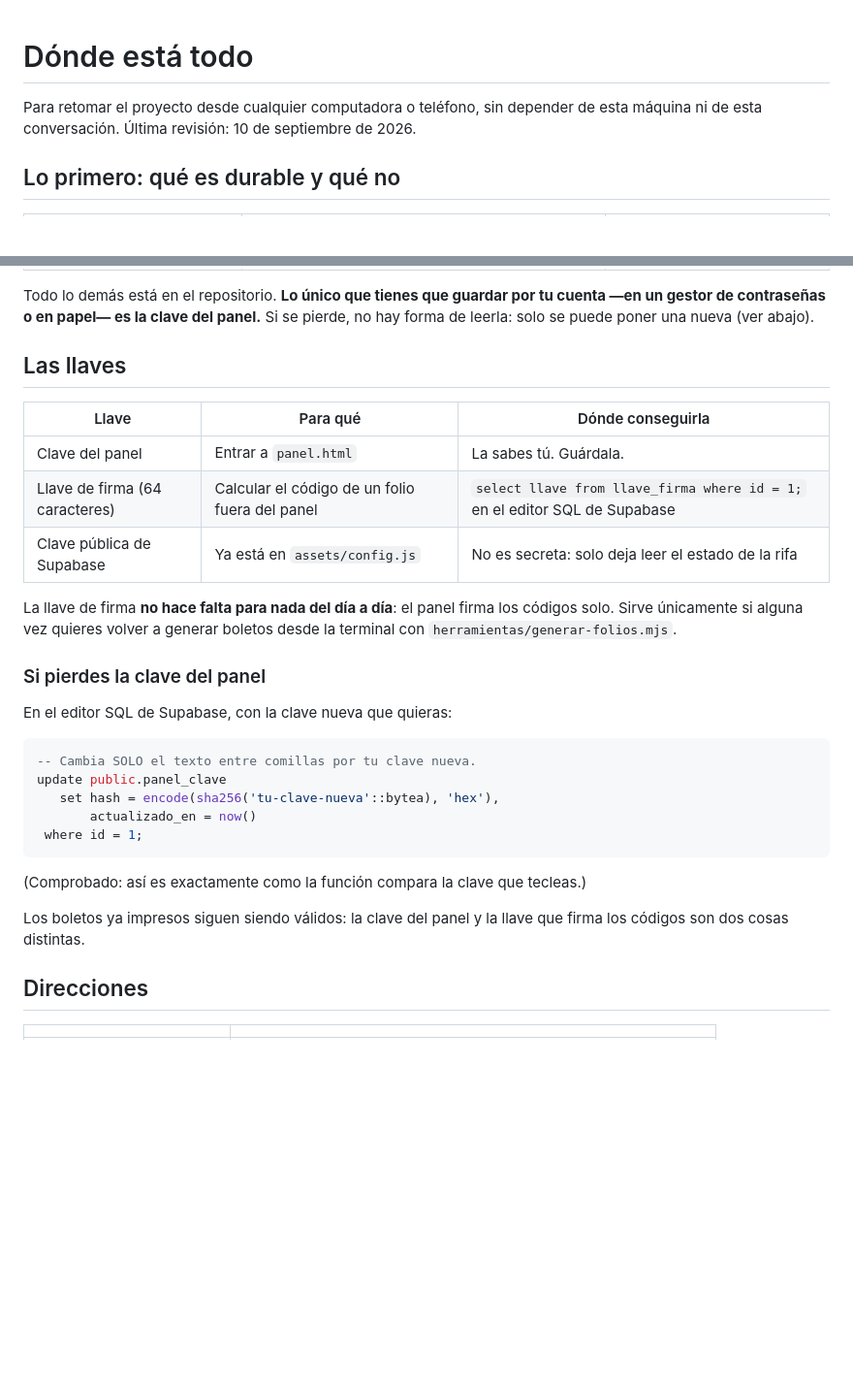
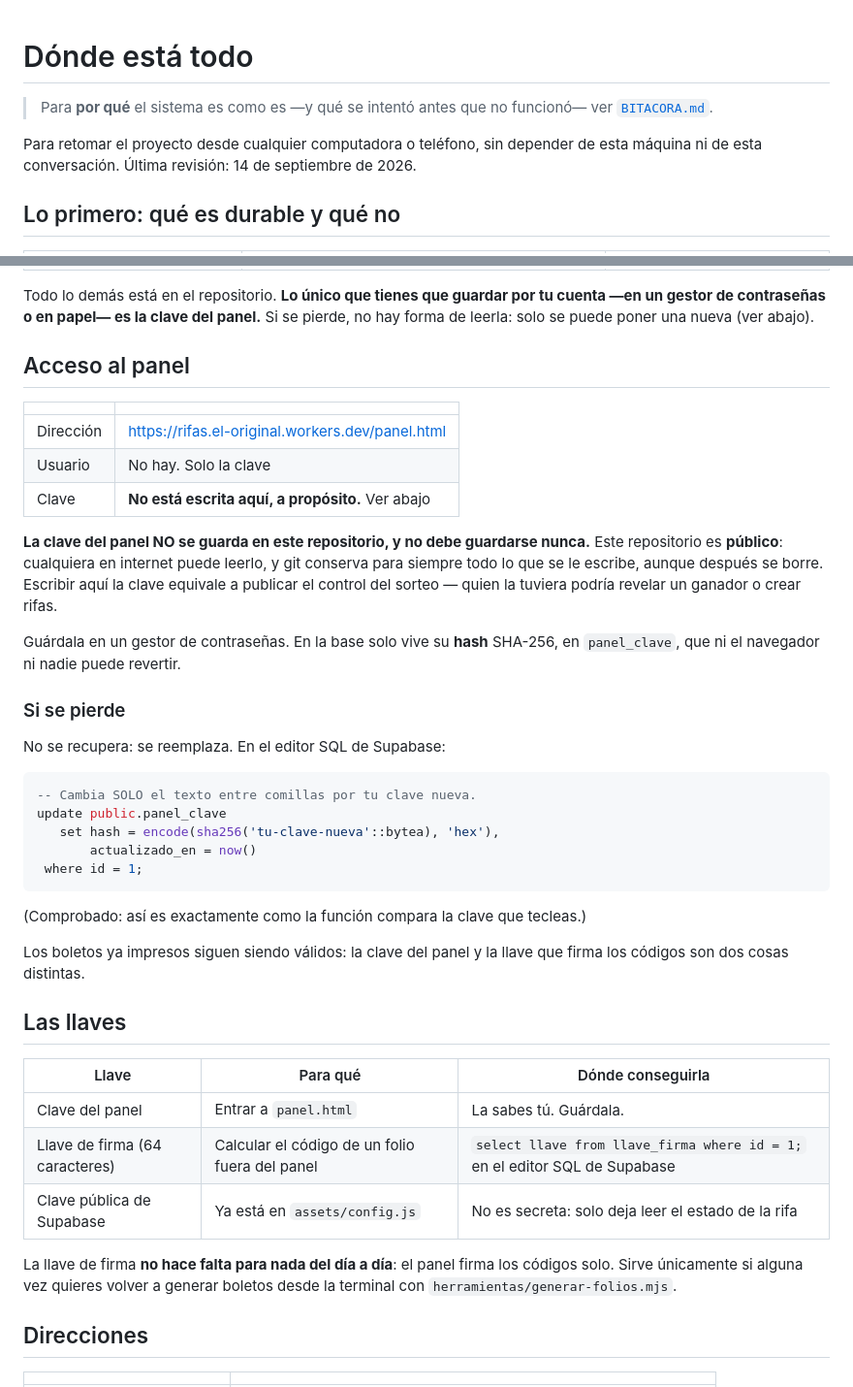
Before and after one commit to killspree2704/rifas, a Markdown page: CONTINUIDAD.md, 2 parts joined by grey strips. Shown at 97% size. Drawn GitHub-style; blank space fills up the shorter version.

````diff
--- a/CONTINUIDAD.md
+++ b/CONTINUIDAD.md
@@ -1,7 +1,10 @@
 # Dónde está todo
 
+> Para **por qué** el sistema es como es —y qué se intentó antes que no
+> funcionó— ver [`BITACORA.md`](BITACORA.md).
+
 Para retomar el proyecto desde cualquier computadora o teléfono, sin depender
-de esta máquina ni de esta conversación. Última revisión: 10 de septiembre de
+de esta máquina ni de esta conversación. Última revisión: 14 de septiembre de
 2026.
 
 ## Lo primero: qué es durable y qué no
@@ -19,21 +22,26 @@ Todo lo demás está en el repositorio. **Lo único que tienes que guardar por t
 cuenta —en un gestor de contraseñas o en papel— es la clave del panel.** Si se
 pierde, no hay forma de leerla: solo se puede poner una nueva (ver abajo).
 
-## Las llaves
+## Acceso al panel
 
-| Llave | Para qué | Dónde conseguirla |
-| --- | --- | --- |
-| Clave del panel | Entrar a `panel.html` | La sabes tú. Guárdala. |
-| Llave de firma (64 caracteres) | Calcular el código de un folio fuera del panel | `select llave from llave_firma where id = 1;` en el editor SQL de Supabase |
-| Clave pública de Supabase | Ya está en `assets/config.js` | No es secreta: solo deja leer el estado de la rifa |
+| | |
+| --- | --- |
+| Dirección | https://rifas.el-original.workers.dev/panel.html |
+| Usuario | No hay. Solo la clave |
+| Clave | **No está escrita aquí, a propósito.** Ver abajo |
 
-La llave de firma **no hace falta para nada del día a día**: el panel firma los
-códigos solo. Sirve únicamente si alguna vez quieres volver a generar boletos
-desde la terminal con `herramientas/generar-folios.mjs`.
+**La clave del panel NO se guarda en este repositorio, y no debe guardarse
+nunca.** Este repositorio es **público**: cualquiera en internet puede leerlo,
+y git conserva para siempre todo lo que se le escribe, aunque después se borre.
+Escribir aquí la clave equivale a publicar el control del sorteo — quien la
+tuviera podría revelar un ganador o crear rifas.
 
-### Si pierdes la clave del panel
+Guárdala en un gestor de contraseñas. En la base solo vive su **hash**
+SHA-256, en `panel_clave`, que ni el navegador ni nadie puede revertir.
 
-En el editor SQL de Supabase, con la clave nueva que quieras:
+### Si se pierde
+
+No se recupera: se reemplaza. En el editor SQL de Supabase:
 
 ```sql
 -- Cambia SOLO el texto entre comillas por tu clave nueva.
@@ -47,6 +55,18 @@ update public.panel_clave
 
 Los boletos ya impresos siguen siendo válidos: la clave del panel y la llave
 que firma los códigos son dos cosas distintas.
+
+## Las llaves
+
+| Llave | Para qué | Dónde conseguirla |
+| --- | --- | --- |
+| Clave del panel | Entrar a `panel.html` | La sabes tú. Guárdala. |
+| Llave de firma (64 caracteres) | Calcular el código de un folio fuera del panel | `select llave from llave_firma where id = 1;` en el editor SQL de Supabase |
+| Clave pública de Supabase | Ya está en `assets/config.js` | No es secreta: solo deja leer el estado de la rifa |
+
+La llave de firma **no hace falta para nada del día a día**: el panel firma los
+códigos solo. Sirve únicamente si alguna vez quieres volver a generar boletos
+desde la terminal con `herramientas/generar-folios.mjs`.
 
 ## Direcciones
 
````
Also changed, not shown: BITACORA.md (added, +112 -0 lines), README.md (+4 -2 lines).
